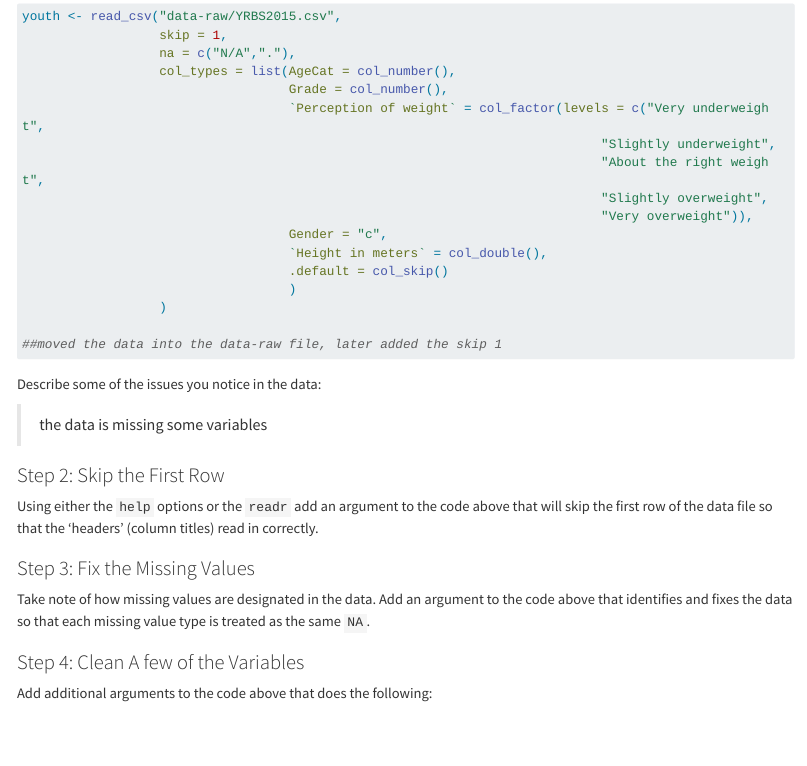
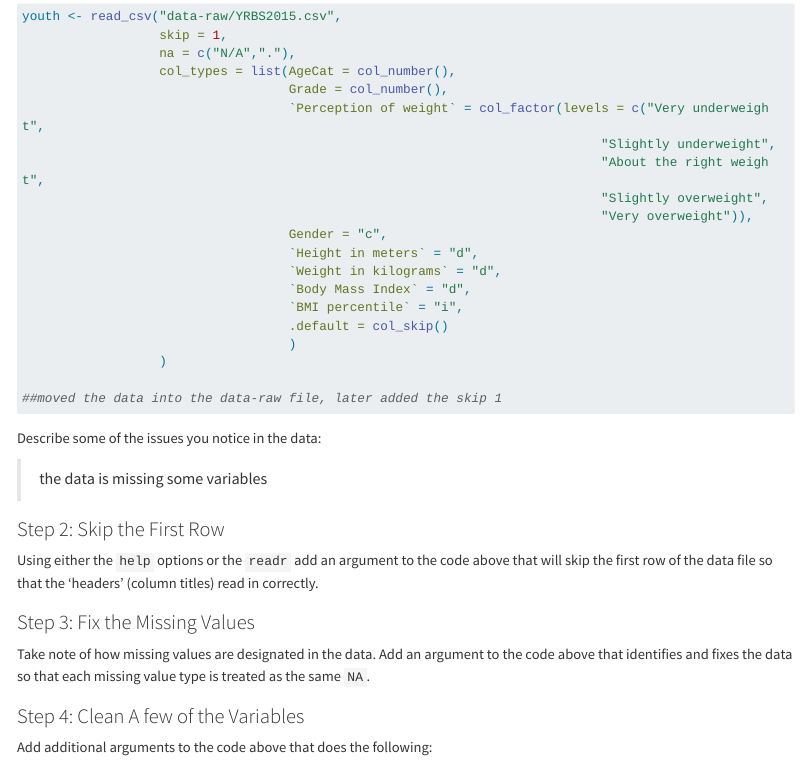
Before and after one commit to a-aquino1/pa_4_behavior_analysis, a Quarto document (pa-4-import-tidy-data.qmd): the page in a window 1100 px wide, from 1260 px down. Rendered offline with R 4.5, knitr and Pandoc in place of Quarto, with nearby package versions; long lines of code are wrapped.

Commit message:
Added more variables just for fun

```diff
--- a/pa-4-import-tidy-data.qmd
+++ b/pa-4-import-tidy-data.qmd
@@ -83,7 +83,10 @@ youth <- read_csv("data-raw/YRBS2015.csv",
                                                                             "Slightly overweight",
                                                                             "Very overweight")),
                                    Gender = "c",
-                                   `Height in meters` = col_double(),
+                                   `Height in meters` = "d",
+                                   `Weight in kilograms` = "d",
+                                   `Body Mass Index` = "d",
+                                   `BMI percentile` = "i",
                                    .default = col_skip()
                                    )
                   )
```
